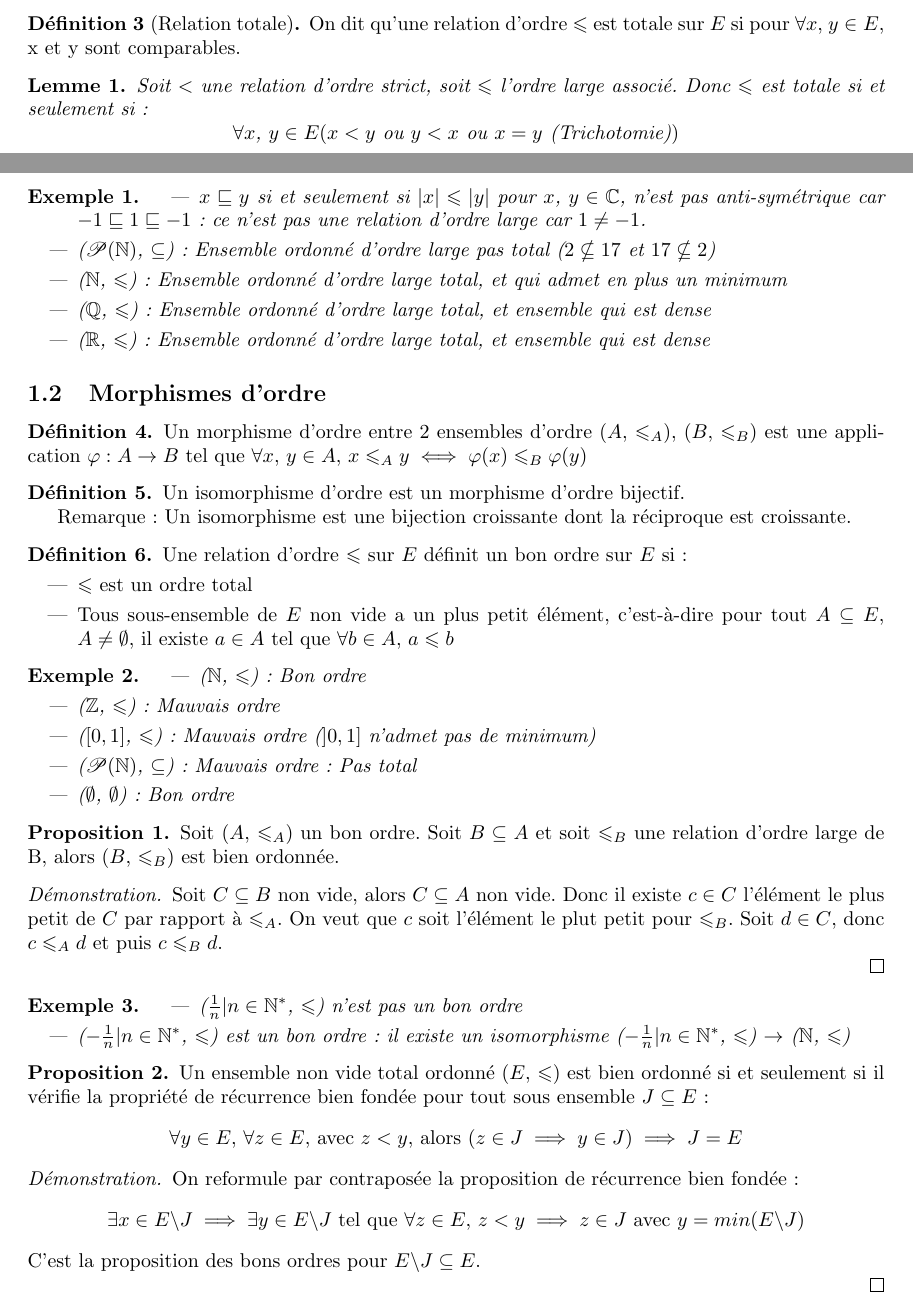
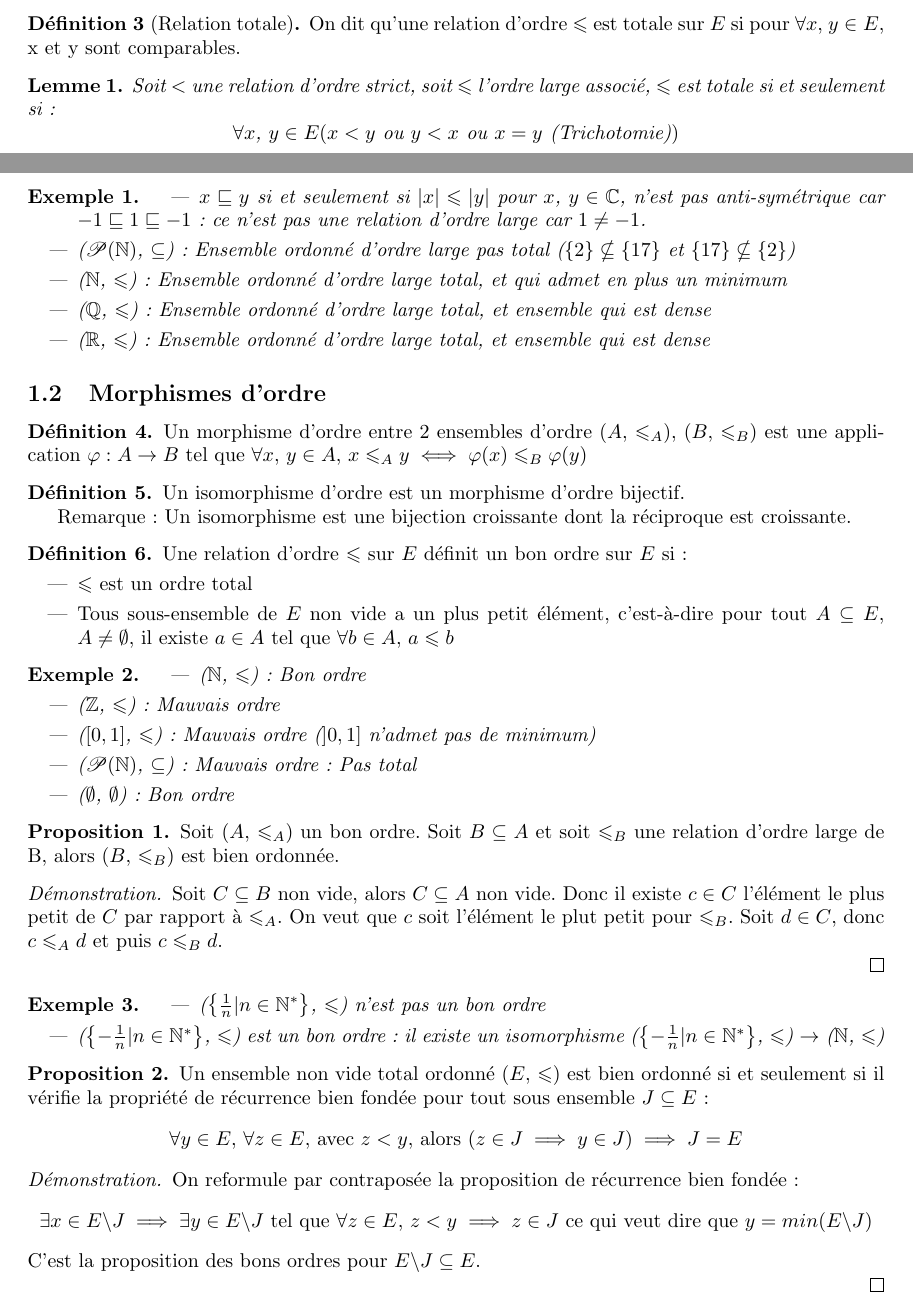
Before and after one commit to Yag000/logique-notes, a LaTeX document (logique-notes.tex): two parts of pages 1 and 2 of 3, joined at a grey line, cut so that both start at the same text. Compiled offline with pdfLaTeX.

Commit message:
fix: typo of course 1

```diff
--- a/logique-notes.tex
+++ b/logique-notes.tex
@@ -93,7 +93,7 @@
 
 \begin{lemma}
 
-    Soit $<$ une relation d'ordre strict, soit $\leqslant$ l'ordre large associé. Donc $\leqslant$ est totale si et seulement si :
+    Soit $<$ une relation d'ordre strict, soit $\leqslant$ l'ordre large associé, $\leqslant$ est totale si et seulement si :
 	\begin{equation*}
         \forall x \text{, } y \in E (x < y \text{ ou } y < x \text{ ou } x = y \text{ (Trichotomie)})
 	\end{equation*}
@@ -105,7 +105,7 @@
     \begin{itemize}
         \item $x \sqsubseteq y$ si et seulement si $|x| \leqslant |y|$ pour $x$, $y \in \mathbb{C}$, n'est pas anti-symétrique
             car $-1 \sqsubseteq 1 \sqsubseteq -1$: ce n'est pas une relation d'ordre large car $1 \neq -1$.
-        \item ($\mathscr{P}(\mathbb{N})$, $\subseteq$): Ensemble ordonné d'ordre large pas total (${2} \nsubseteq {17}$ et ${17} \nsubseteq {2}$)
+        \item ($\mathscr{P}(\mathbb{N})$, $\subseteq$): Ensemble ordonné d'ordre large pas total ($\{2\} \nsubseteq \{17\}$ et $\{17\} \nsubseteq \{2\}$)
         \item ($\mathbb{N}$, $\leqslant$): Ensemble ordonné d'ordre large total, et qui admet en plus un minimum
         \item ($\mathbb{Q}$, $\leqslant$): Ensemble ordonné d'ordre large total, et ensemble qui est dense
         \item ($\mathbb{R}$, $\leqslant$): Ensemble ordonné d'ordre large total, et ensemble qui est dense
@@ -163,8 +163,8 @@
 
 \begin{example}
     \begin{itemize}
-        \item (${\frac{1}{n} | n \in \mathbb{N}^*}$, $\leqslant$) n'est pas un bon ordre
-        \item (${-\frac{1}{n} | n \in \mathbb{N}^*}$, $\leqslant$) est un bon ordre : il existe un isomorphisme (${-\frac{1}{n} | n \in \mathbb{N}^*}$, $\leqslant$) $\to$ ($\mathbb{N}$, $\leqslant$)
+        \item ($\left\{\frac{1}{n} | n \in \mathbb{N}^*\right\}$, $\leqslant$) n'est pas un bon ordre
+        \item ($\left\{-\frac{1}{n} | n \in \mathbb{N}^*\right\}$, $\leqslant$) est un bon ordre : il existe un isomorphisme ($\left\{-\frac{1}{n} | n \in \mathbb{N}^*\right\}$, $\leqslant$) $\to$ ($\mathbb{N}$, $\leqslant$)
     \end{itemize}
 \end{example}
 
@@ -182,7 +182,7 @@
 
     On reformule par contraposée la proposition de récurrence bien fondée :
     \begin{equation*}
-        \exists x \in E\backslash J \implies \exists y \in E\backslash J \text{ tel que } \forall z \in E \text{, } z < y \implies z \in J \text{ avec } y = min(E\backslash J)
+        \exists x \in E\backslash J \implies \exists y \in E\backslash J \text{ tel que } \forall z \in E \text{, } z < y \implies z \in J \text{ ce qui veut dire que } y = min(E\backslash J)
     \end{equation*}
 	\noindent
     C'est la proposition des bons ordres pour $E\backslash J \subseteq E$.
```
